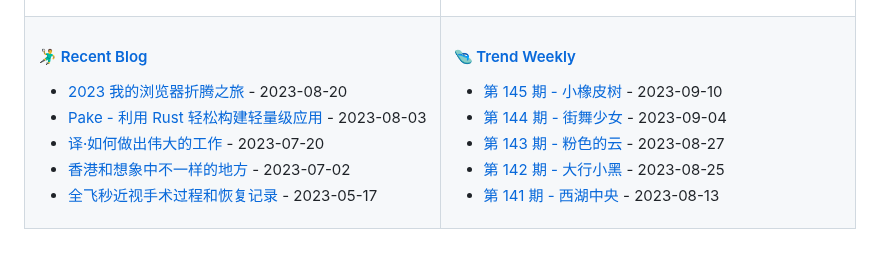
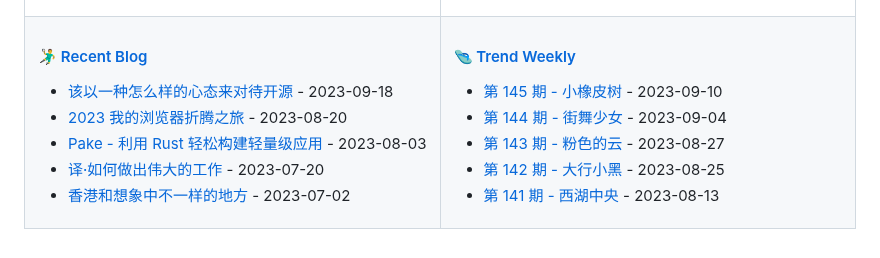
Before and after one commit to tw93/tw93, a Markdown page: README.md, the part around the change. GitHub-like rendering.

Commit message:
Updated content

```diff
--- a/README.md
+++ b/README.md
@@ -33,11 +33,11 @@
 #### 🤾‍♂️ <a href="https://tw93.fun" target="_blank">Recent Blog</a>
 
 <!-- blog starts -->
+* <a href='https://tw93.fun/2023-09-18/open.html' target='_blank'>该以一种怎么样的心态来对待开源</a> - 2023-09-18
 * <a href='https://tw93.fun/2023-08-20/edge.html' target='_blank'>2023 我的浏览器折腾之旅</a> - 2023-08-20
 * <a href='https://tw93.fun/2023-08-03/pake.html' target='_blank'>Pake - 利用 Rust 轻松构建轻量级应用</a> - 2023-08-03
 * <a href='https://tw93.fun/2023-07-20/great.html' target='_blank'>译·如何做出伟大的工作</a> - 2023-07-20
 * <a href='https://tw93.fun/2023-07-02/hongkong.html' target='_blank'>香港和想象中不一样的地方</a> - 2023-07-02
-* <a href='https://tw93.fun/2023-05-17/eyes.html' target='_blank'>全飞秒近视手术过程和恢复记录</a> - 2023-05-17
 <!-- blog ends -->
 
 </td>
```
